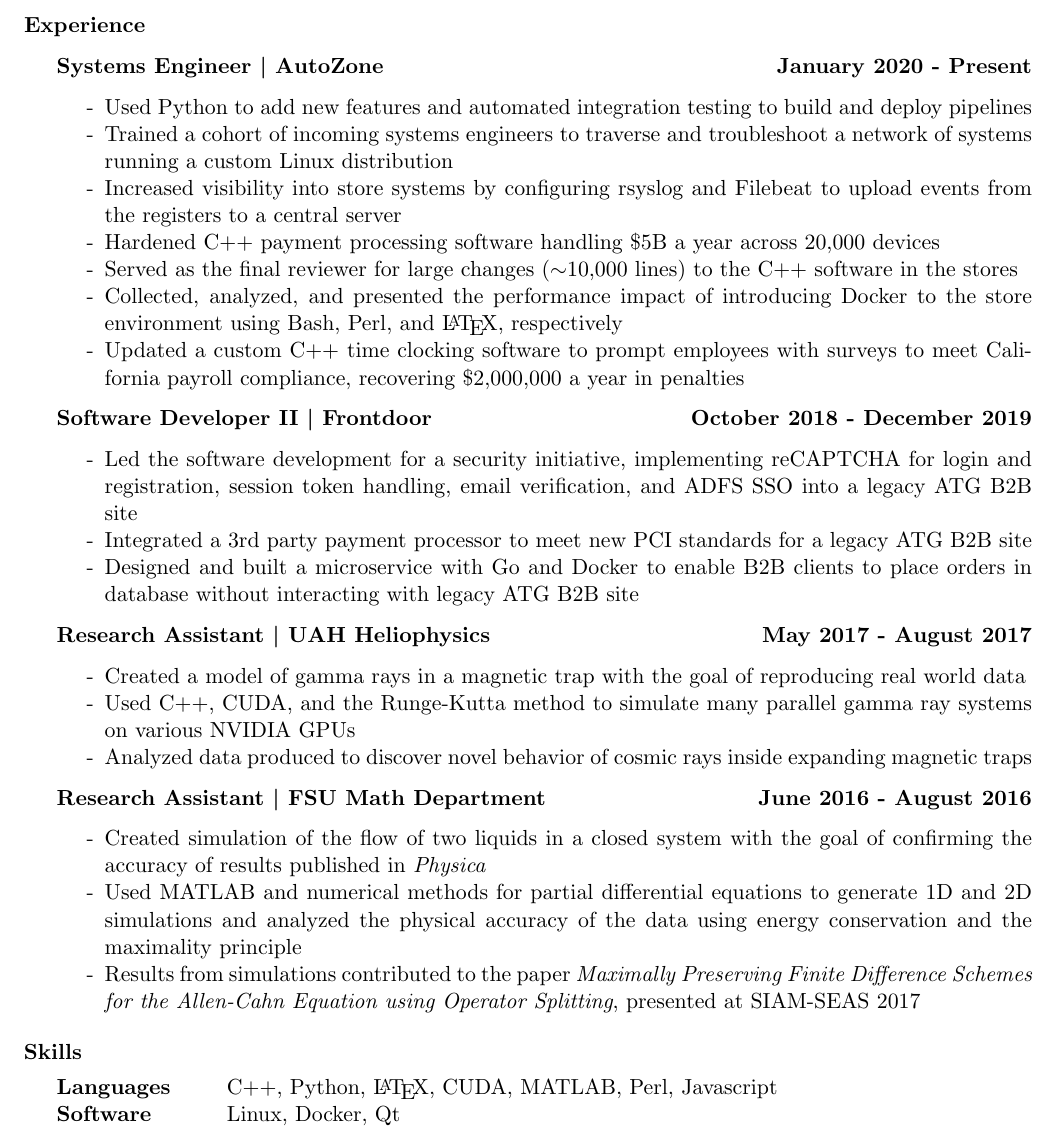
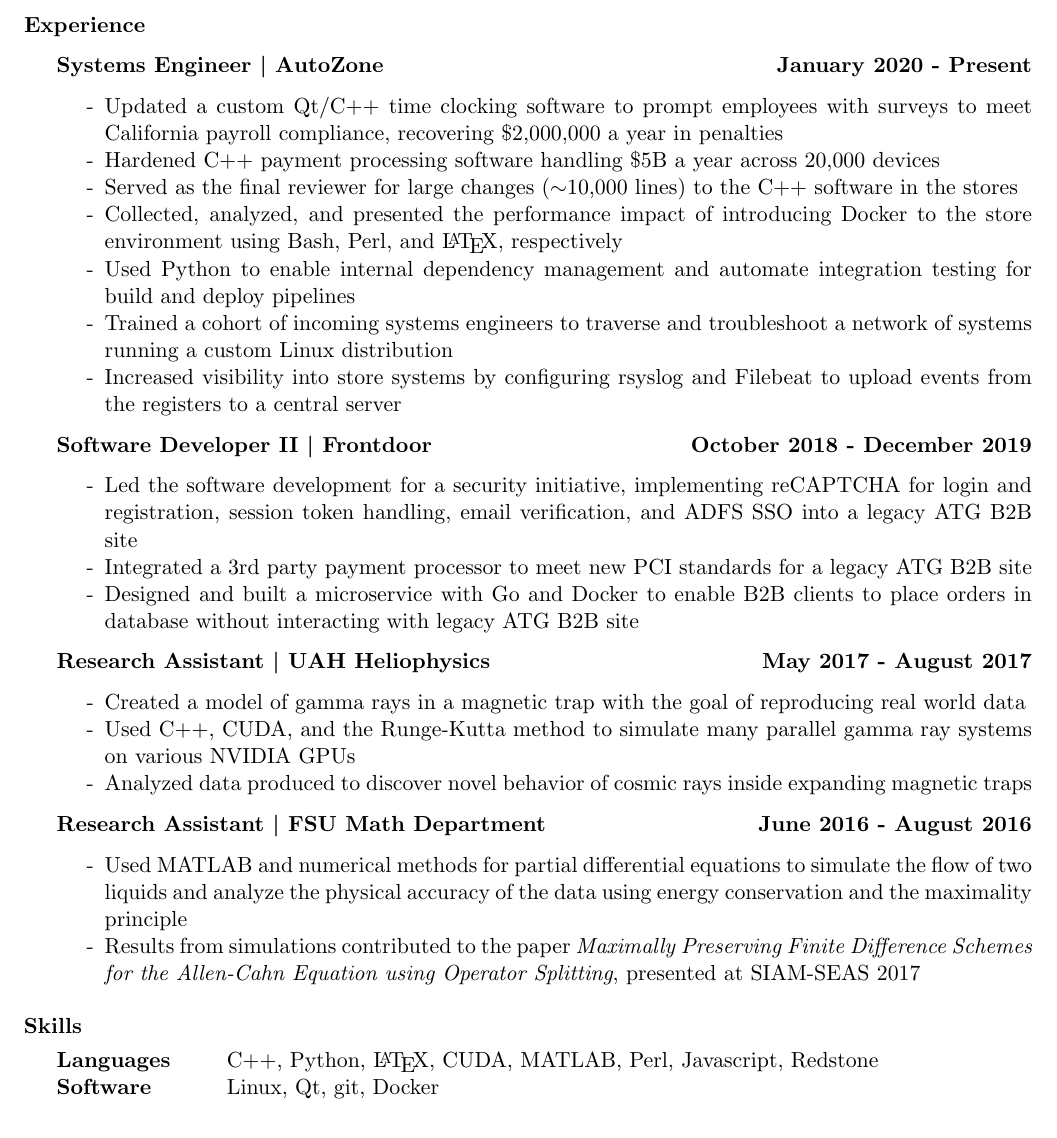
Before and after one commit to zac-freeman/zac-freeman.github.io, a LaTeX CV (media/zac-freeman-resume.tex): part of the page, cut so that both start at the same text. The pictures show the PDF file media/zac-freeman-resume.pdf that the author committed with the source.

Commit message:
update resume

```diff
--- a/media/zac-freeman-resume.tex
+++ b/media/zac-freeman-resume.tex
@@ -26,13 +26,13 @@
 \begin{rSection}{Experience}
     {\bf Systems Engineer \textbar\ AutoZone \hfill January 2020 - Present}
     \begin{itemize}
-        \item Used Python to add new features and automated integration testing to build and deploy pipelines
-        \item Trained a cohort of incoming systems engineers to traverse and troubleshoot a network of systems running a custom Linux distribution
-        \item Increased visibility into store systems by configuring rsyslog and Filebeat to upload events from the registers to a central server
+        \item Updated a custom Qt/C++ time clocking software to prompt employees with surveys to meet California payroll compliance, recovering \$2,000,000 a year in penalties
         \item Hardened C++ payment processing software handling \$5B a year across 20,000 devices
         \item Served as the final reviewer for large changes ($\sim$10,000 lines) to the C++ software in the stores
         \item Collected, analyzed, and presented the performance impact of introducing Docker to the store environment using Bash, Perl, and \LaTeX, respectively
-        \item Updated a custom C++ time clocking software to prompt employees with surveys to meet California payroll compliance, recovering \$2,000,000 a year in penalties
+        \item Used Python to enable internal dependency management and automate integration testing for build and deploy pipelines
+        \item Trained a cohort of incoming systems engineers to traverse and troubleshoot a network of systems running a custom Linux distribution
+        \item Increased visibility into store systems by configuring rsyslog and Filebeat to upload events from the registers to a central server
     \end{itemize}
 
     {\bf Software Developer II \textbar\ Frontdoor \hfill October 2018 - December 2019}
@@ -51,16 +51,15 @@
 
     {\bf Research Assistant \textbar\ FSU Math Department \hfill June 2016 - August 2016}
     \begin{itemize}
-        \item Created simulation of the flow of two liquids in a closed system with the goal of confirming the accuracy of results published in \textit{Physica}
-        \item Used MATLAB and numerical methods for partial differential equations to generate 1D and 2D simulations and analyzed the physical accuracy of the data using energy conservation and the maximality principle
+        \item Used MATLAB and numerical methods for partial differential equations to simulate the flow of two liquids and analyze the physical accuracy of the data using energy conservation and the maximality principle
         \item Results from simulations contributed to the paper \textit{Maximally Preserving Finite Difference Schemes for the Allen-Cahn Equation using Operator Splitting}, presented at SIAM-SEAS 2017
     \end{itemize}
 \end{rSection}
 
 \begin{rSection}{Skills}
     \begin{tabular}{ @{} >{\bfseries}l @{\hspace{6ex}} l }
-    Languages & C++, Python, \LaTeX, CUDA, MATLAB, Perl, Javascript \\
-    Software & Linux, Docker, Qt \\
+    Languages & C++, Python, \LaTeX, CUDA, MATLAB, Perl, Javascript, Redstone \\
+    Software & Linux, Qt, git, Docker \\
     \end{tabular}
 \end{rSection}
 
```
Also changed, not shown: media/zac-freeman-resume.pdf.
